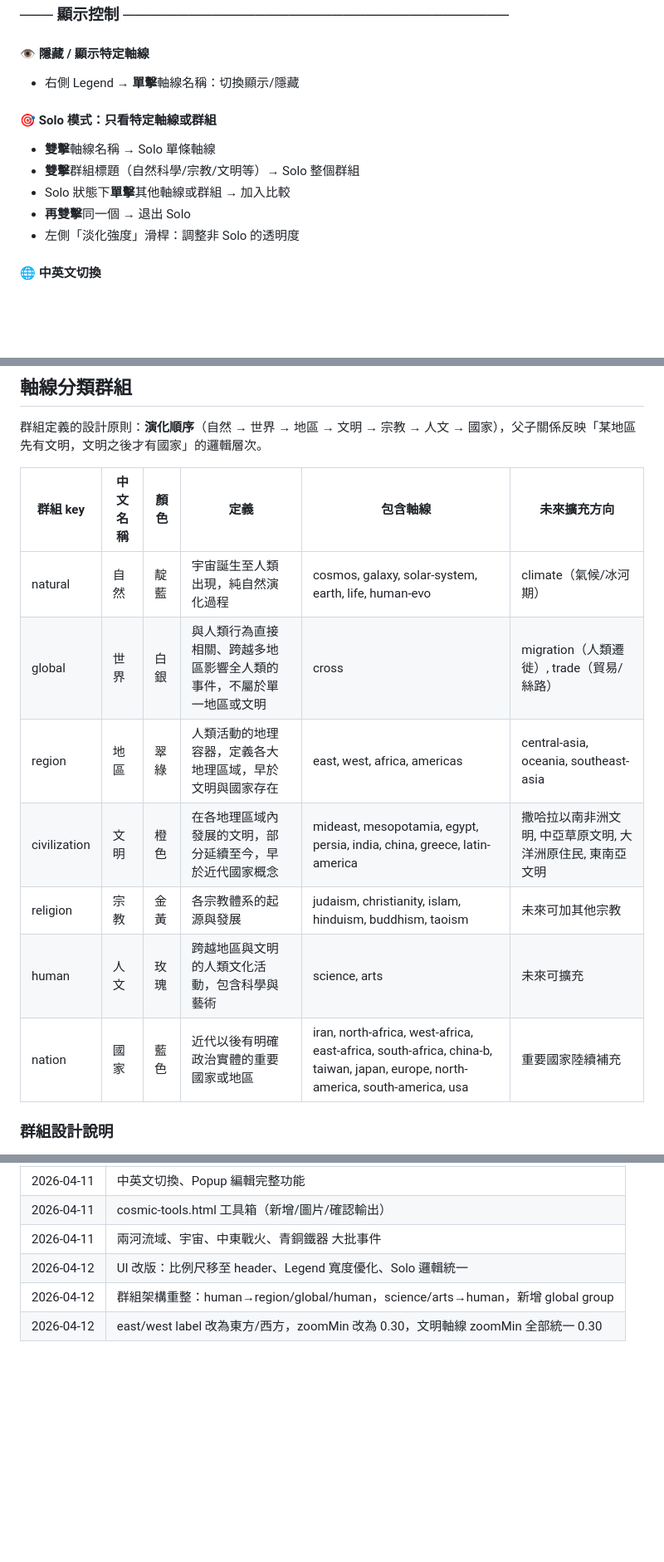
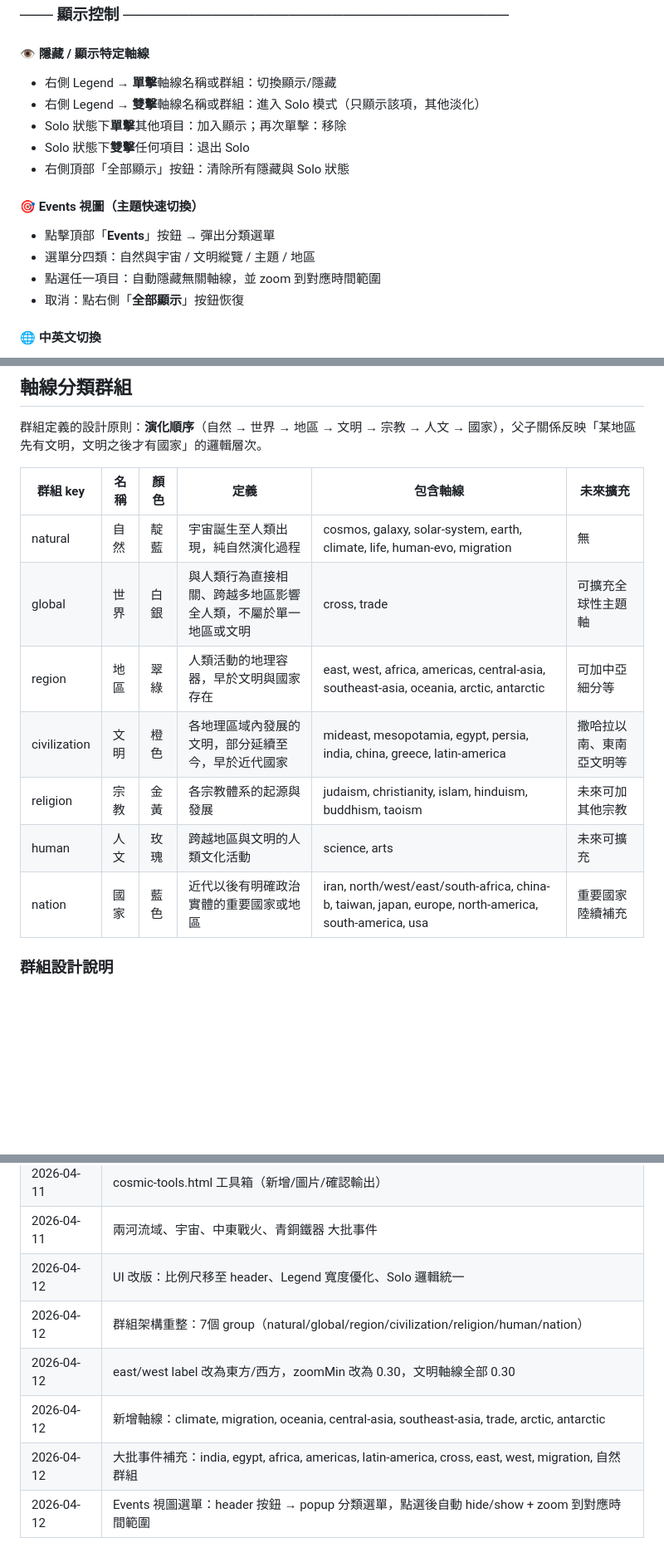
Before and after one commit to axylee/cosmic-timeline, a Markdown page: README.md, 3 parts joined by grey strips. Shown at 83% size. Rendered like a GitHub page; blank space fills up the shorter version.

```diff
--- a/README.md
+++ b/README.md
@@ -212,14 +212,17 @@ python check.py
 ### ─── 顯示控制 ───────────────────────────────────
 
 #### 👁 隱藏 / 顯示特定軸線
-- 右側 Legend → **單擊**軸線名稱：切換顯示/隱藏
+- 右側 Legend → **單擊**軸線名稱或群組：切換顯示/隱藏
+- 右側 Legend → **雙擊**軸線名稱或群組：進入 Solo 模式（只顯示該項，其他淡化）
+- Solo 狀態下**單擊**其他項目：加入顯示；再次單擊：移除
+- Solo 狀態下**雙擊**任何項目：退出 Solo
+- 右側頂部「全部顯示」按鈕：清除所有隱藏與 Solo 狀態
 
-#### 🎯 Solo 模式：只看特定軸線或群組
-- **雙擊**軸線名稱 → Solo 單條軸線
-- **雙擊**群組標題（自然科學/宗教/文明等）→ Solo 整個群組
-- Solo 狀態下**單擊**其他軸線或群組 → 加入比較
-- **再雙擊**同一個 → 退出 Solo
-- 左側「淡化強度」滑桿：調整非 Solo 的透明度
+#### 🎯 Events 視圖（主題快速切換）
+- 點擊頂部「**Events**」按鈕 → 彈出分類選單
+- 選單分四類：自然與宇宙 / 文明縱覽 / 主題 / 地區
+- 點選任一項目：自動隱藏無關軸線，並 zoom 到對應時間範圍
+- 取消：點右側「**全部顯示**」按鈕恢復
 
 #### 🌐 中英文切換
 - 右上角「中 / EN」按鈕
@@ -302,15 +305,15 @@ python check.py
 
 群組定義的設計原則：**演化順序**（自然 → 世界 → 地區 → 文明 → 宗教 → 人文 → 國家），父子關係反映「某地區先有文明，文明之後才有國家」的邏輯層次。
 
-| 群組 key | 中文名稱 | 顏色 | 定義 | 包含軸線 | 未來擴充方向 |
-|---------|---------|------|------|---------|------------|
-| natural | 自然 | 靛藍 | 宇宙誕生至人類出現，純自然演化過程 | cosmos, galaxy, solar-system, earth, life, human-evo | climate（氣候/冰河期） |
-| global | 世界 | 白銀 | 與人類行為直接相關、跨越多地區影響全人類的事件，不屬於單一地區或文明 | cross | migration（人類遷徙）, trade（貿易/絲路） |
-| region | 地區 | 翠綠 | 人類活動的地理容器，定義各大地理區域，早於文明與國家存在 | east, west, africa, americas | central-asia, oceania, southeast-asia |
-| civilization | 文明 | 橙色 | 在各地理區域內發展的文明，部分延續至今，早於近代國家概念 | mideast, mesopotamia, egypt, persia, india, china, greece, latin-america | 撒哈拉以南非洲文明, 中亞草原文明, 大洋洲原住民, 東南亞文明 |
+| 群組 key | 名稱 | 顏色 | 定義 | 包含軸線 | 未來擴充 |
+|---------|------|------|------|---------|---------|
+| natural | 自然 | 靛藍 | 宇宙誕生至人類出現，純自然演化過程 | cosmos, galaxy, solar-system, earth, climate, life, human-evo, migration | 無 |
+| global | 世界 | 白銀 | 與人類行為直接相關、跨越多地區影響全人類，不屬於單一地區或文明 | cross, trade | 可擴充全球性主題軸 |
+| region | 地區 | 翠綠 | 人類活動的地理容器，早於文明與國家存在 | east, west, africa, americas, central-asia, southeast-asia, oceania, arctic, antarctic | 可加中亞細分等 |
+| civilization | 文明 | 橙色 | 各地理區域內發展的文明，部分延續至今，早於近代國家 | mideast, mesopotamia, egypt, persia, india, china, greece, latin-america | 撒哈拉以南、東南亞文明等 |
 | religion | 宗教 | 金黃 | 各宗教體系的起源與發展 | judaism, christianity, islam, hinduism, buddhism, taoism | 未來可加其他宗教 |
-| human | 人文 | 玫瑰 | 跨越地區與文明的人類文化活動，包含科學與藝術 | science, arts | 未來可擴充 |
-| nation | 國家 | 藍色 | 近代以後有明確政治實體的重要國家或地區 | iran, north-africa, west-africa, east-africa, south-africa, china-b, taiwan, japan, europe, north-america, south-america, usa | 重要國家陸續補充 |
+| human | 人文 | 玫瑰 | 跨越地區與文明的人類文化活動 | science, arts | 未來可擴充 |
+| nation | 國家 | 藍色 | 近代以後有明確政治實體的重要國家或地區 | iran, north/west/east/south-africa, china-b, taiwan, japan, europe, north-america, south-america, usa | 重要國家陸續補充 |
 
 ### 群組設計說明
 
@@ -333,5 +336,8 @@ python check.py
 | 2026-04-11 | cosmic-tools.html 工具箱（新增/圖片/確認輸出）|
 | 2026-04-11 | 兩河流域、宇宙、中東戰火、青銅鐵器 大批事件 |
 | 2026-04-12 | UI 改版：比例尺移至 header、Legend 寬度優化、Solo 邏輯統一 |
-| 2026-04-12 | 群組架構重整：human→region/global/human，science/arts→human，新增 global group |
-| 2026-04-12 | east/west label 改為東方/西方，zoomMin 改為 0.30，文明軸線 zoomMin 全部統一 0.30 |
+| 2026-04-12 | 群組架構重整：7個 group（natural/global/region/civilization/religion/human/nation） |
+| 2026-04-12 | east/west label 改為東方/西方，zoomMin 改為 0.30，文明軸線全部 0.30 |
+| 2026-04-12 | 新增軸線：climate, migration, oceania, central-asia, southeast-asia, trade, arctic, antarctic |
+| 2026-04-12 | 大批事件補充：india, egypt, africa, americas, latin-america, cross, east, west, migration, 自然群組 |
+| 2026-04-12 | Events 視圖選單：header 按鈕 → popup 分類選單，點選後自動 hide/show + zoom 到對應時間範圍 |
```
